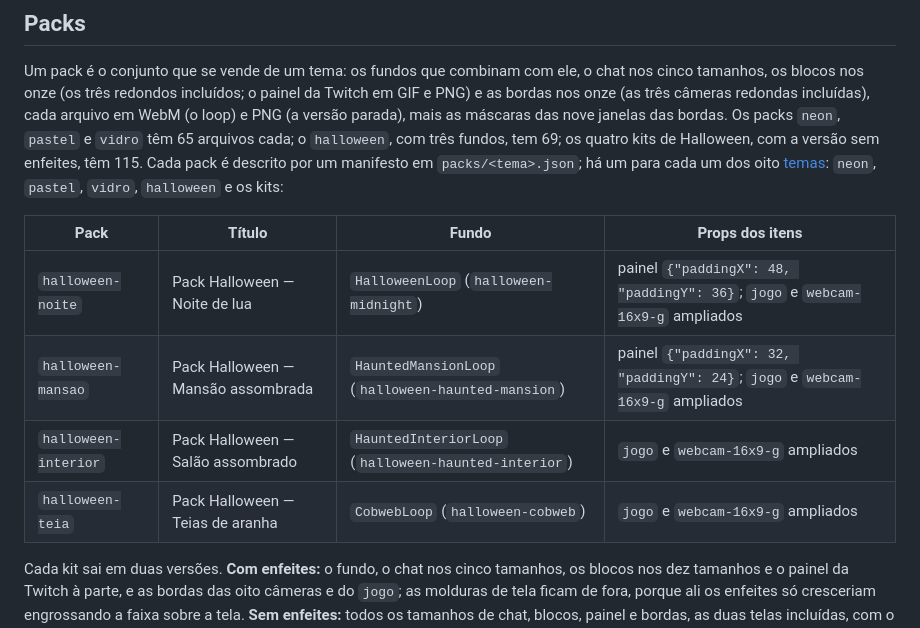
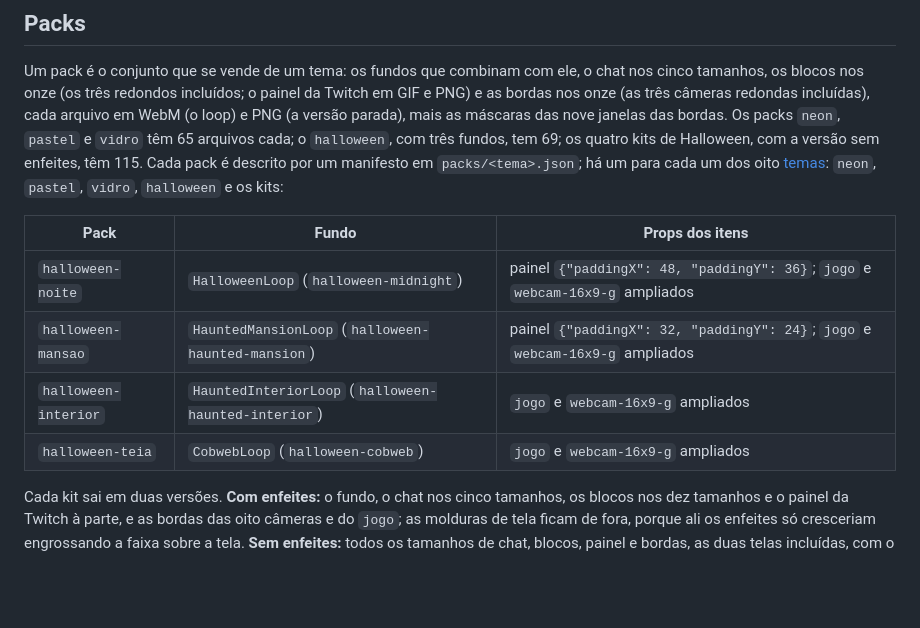
Before and after one commit to guinhoshuto/background-creator, a Markdown page: README.md, the part around the change. Drawn GitHub-style; blank space fills up the shorter version.

Commit message:
Fix E0/E0b/K0/BGC-T0: drop the pack title column from the README
Co-Authored-By: Claude Opus 5.5 <noreply@anthropic.com>

```diff
--- a/README.md
+++ b/README.md
@@ -399,12 +399,12 @@ O diálogo de exportação manual do Studio permite configurações diferentes.
 
 Um pack é o conjunto que se vende de um tema: os fundos que combinam com ele, o chat nos cinco tamanhos, os blocos nos onze (os três redondos incluídos; o painel da Twitch em GIF e PNG) e as bordas nos onze (as três câmeras redondas incluídas), cada arquivo em WebM (o loop) e PNG (a versão parada), mais as máscaras das nove janelas das bordas. Os packs `neon`, `pastel` e `vidro` têm 65 arquivos cada; o `halloween`, com três fundos, tem 69; os quatro kits de Halloween, com a versão sem enfeites, têm 115. Cada pack é descrito por um manifesto em `packs/<tema>.json`; há um para cada um dos oito [temas](#temas): `neon`, `pastel`, `vidro`, `halloween` e os kits:
 
-| Pack | Título | Fundo | Props dos itens |
-| --- | --- | --- | --- |
-| `halloween-noite` | Pack Halloween — Noite de lua | `HalloweenLoop` (`halloween-midnight`) | painel `{"paddingX": 48, "paddingY": 36}`; `jogo` e `webcam-16x9-g` ampliados |
-| `halloween-mansao` | Pack Halloween — Mansão assombrada | `HauntedMansionLoop` (`halloween-haunted-mansion`) | painel `{"paddingX": 32, "paddingY": 24}`; `jogo` e `webcam-16x9-g` ampliados |
-| `halloween-interior` | Pack Halloween — Salão assombrado | `HauntedInteriorLoop` (`halloween-haunted-interior`) | `jogo` e `webcam-16x9-g` ampliados |
-| `halloween-teia` | Pack Halloween — Teias de aranha | `CobwebLoop` (`halloween-cobweb`) | `jogo` e `webcam-16x9-g` ampliados |
+| Pack | Fundo | Props dos itens |
+| --- | --- | --- |
+| `halloween-noite` | `HalloweenLoop` (`halloween-midnight`) | painel `{"paddingX": 48, "paddingY": 36}`; `jogo` e `webcam-16x9-g` ampliados |
+| `halloween-mansao` | `HauntedMansionLoop` (`halloween-haunted-mansion`) | painel `{"paddingX": 32, "paddingY": 24}`; `jogo` e `webcam-16x9-g` ampliados |
+| `halloween-interior` | `HauntedInteriorLoop` (`halloween-haunted-interior`) | `jogo` e `webcam-16x9-g` ampliados |
+| `halloween-teia` | `CobwebLoop` (`halloween-cobweb`) | `jogo` e `webcam-16x9-g` ampliados |
 
 Cada kit sai em duas versões. **Com enfeites:** o fundo, o chat nos cinco tamanhos, os blocos nos dez tamanhos e o painel da Twitch à parte, e as bordas das oito câmeras e do `jogo`; as molduras de tela ficam de fora, porque ali os enfeites só cresceriam engrossando a faixa sobre a tela. **Sem enfeites:** todos os tamanhos de chat, blocos, painel e bordas, as duas telas incluídas, com o preset e `"ornaments": "nenhum"`, nos arquivos `<Id>-<tamanho>-sem-enfeites.<ext>`. As máscaras das câmeras valem para as duas versões e seguem o `radius` do preset.
 
```
